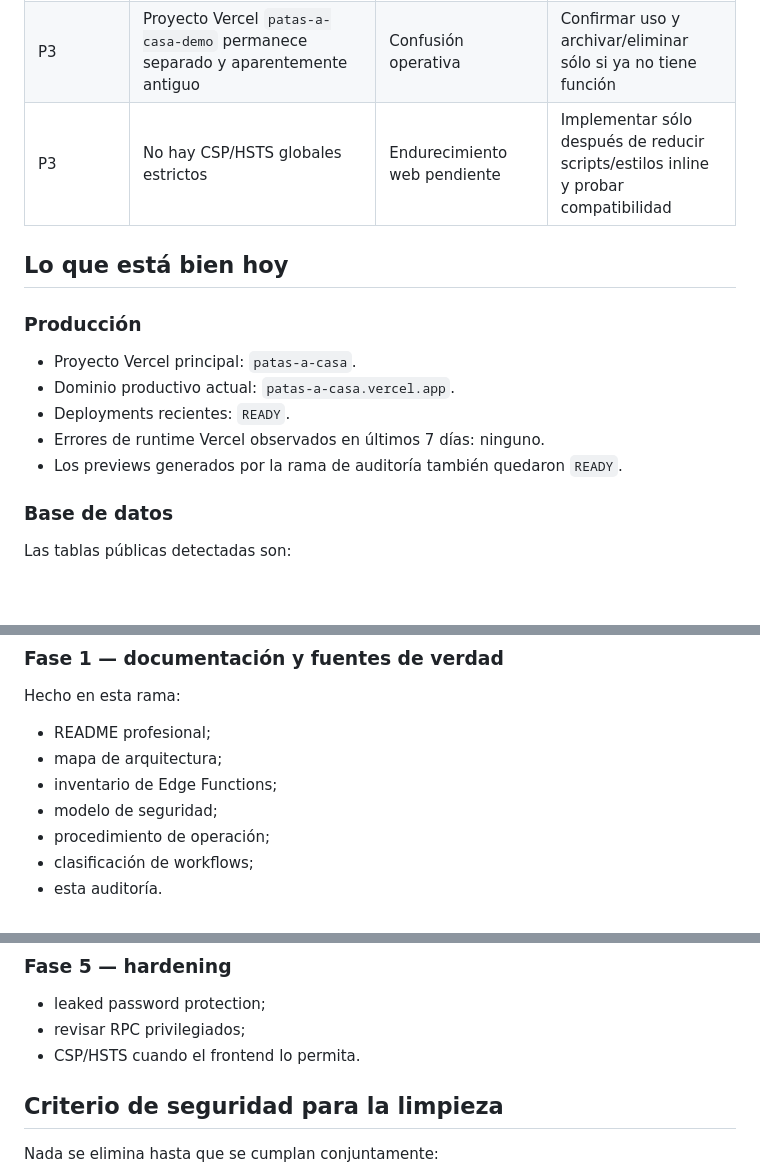
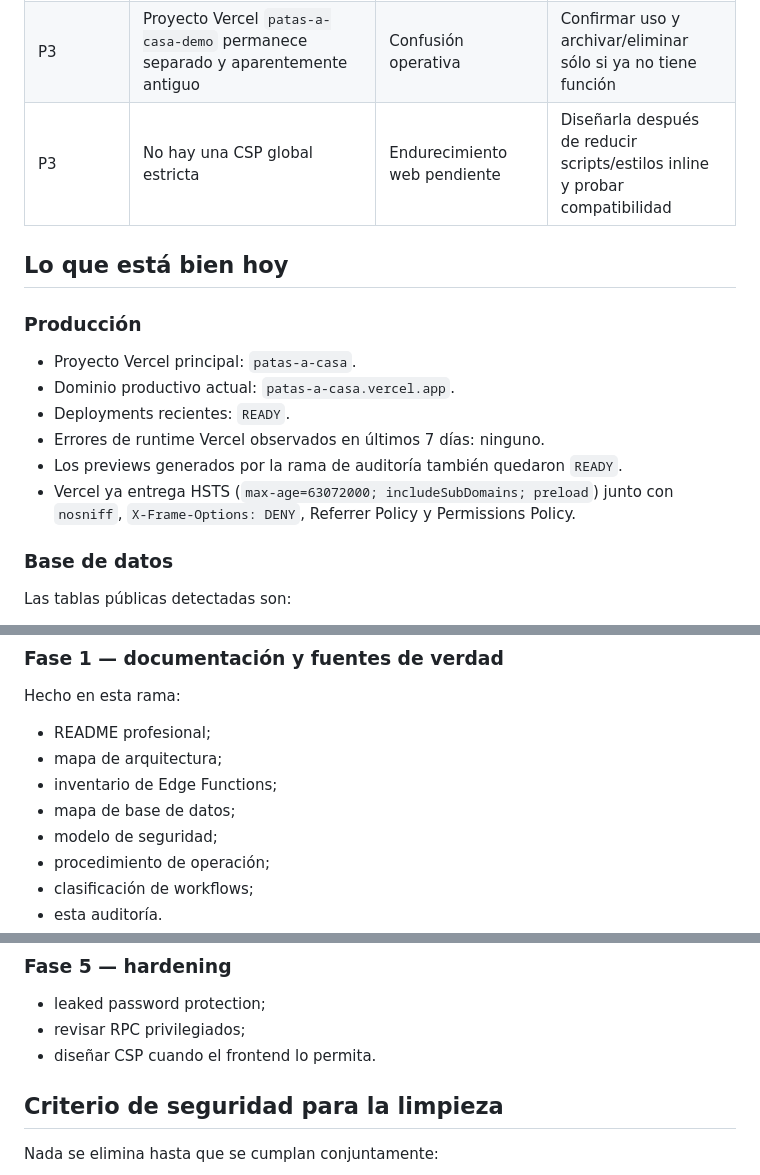
Before and after one commit to ahumadafgds2024-collab/patas-a-casa, a Markdown page: docs/AUDIT-2026-08-31.md, 3 parts joined by grey strips. Rendered like a GitHub page; blank space fills up the shorter version.

Commit message:
docs: corregir estado de HSTS en auditoria

```diff
--- a/docs/AUDIT-2026-08-31.md
+++ b/docs/AUDIT-2026-08-31.md
@@ -20,7 +20,7 @@ No se recomienda una limpieza destructiva inmediata. El saneamiento debe hacerse
 | P2 | Supabase Auth tiene Leaked Password Protection desactivado | Menor protección ante contraseñas comprometidas | Activar y probar registro/cambio de contraseña |
 | P2 | RPC `find_tag_by_activation_pin` usa `SECURITY DEFINER` | Superficie de ejecución privilegiada | Verificar flujo y encapsular/restringir si puede hacerse sin romper activación |
 | P3 | Proyecto Vercel `patas-a-casa-demo` permanece separado y aparentemente antiguo | Confusión operativa | Confirmar uso y archivar/eliminar sólo si ya no tiene función |
-| P3 | No hay CSP/HSTS globales estrictos | Endurecimiento web pendiente | Implementar sólo después de reducir scripts/estilos inline y probar compatibilidad |
+| P3 | No hay una CSP global estricta | Endurecimiento web pendiente | Diseñarla después de reducir scripts/estilos inline y probar compatibilidad |
 
 ## Lo que está bien hoy
 
@@ -31,6 +31,7 @@ No se recomienda una limpieza destructiva inmediata. El saneamiento debe hacerse
 - Deployments recientes: `READY`.
 - Errores de runtime Vercel observados en últimos 7 días: ninguno.
 - Los previews generados por la rama de auditoría también quedaron `READY`.
+- Vercel ya entrega HSTS (`max-age=63072000; includeSubDomains; preload`) junto con `nosniff`, `X-Frame-Options: DENY`, Referrer Policy y Permissions Policy.
 
 ### Base de datos
 
@@ -158,6 +159,7 @@ Hecho en esta rama:
 - README profesional;
 - mapa de arquitectura;
 - inventario de Edge Functions;
+- mapa de base de datos;
 - modelo de seguridad;
 - procedimiento de operación;
 - clasificación de workflows;
@@ -188,7 +190,7 @@ Hecho en esta rama:
 
 - leaked password protection;
 - revisar RPC privilegiados;
-- CSP/HSTS cuando el frontend lo permita.
+- diseñar CSP cuando el frontend lo permita.
 
 ## Criterio de seguridad para la limpieza
 
```
